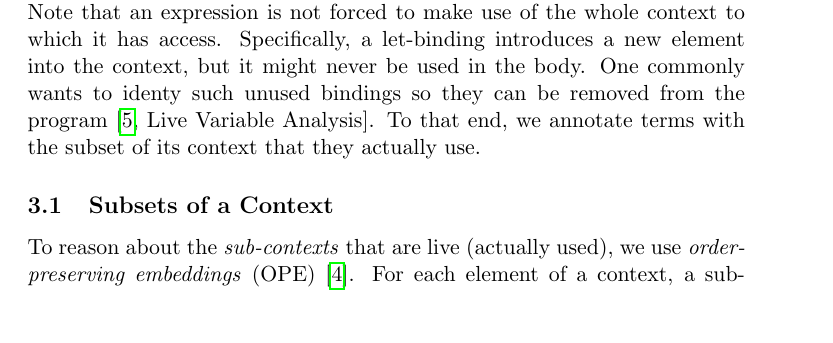
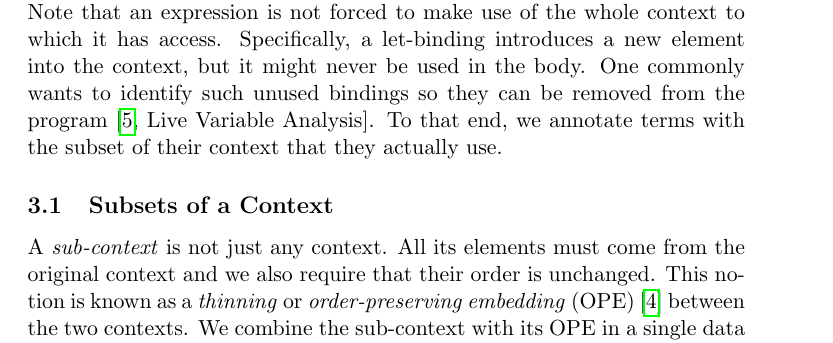
Before and after one commit to mheinzel/correct-optimisations, a LaTeX document (latex/project-report.tex): part of page 4 of 7, cut so that both start at the same text, the shorter picture padded with empty space. Compiled offline with pdfLaTeX; a LaTeX package or settings file that is missing is left out.

Commit message:
report: finish description of sub-contexts

```diff
--- a/latex/project-report.tex
+++ b/latex/project-report.tex
@@ -211,19 +211,20 @@ using an environment matching the context.
 Note that an expression is not forced to make use of the whole context to which it has access.
 Specifically, a let-binding introduces a new element into the context, but it might never be used
 in the body.
-One commonly wants to identy such unused bindings so they can be removed from the program
+One commonly wants to identify such unused bindings so they can be removed from the program
 \cite[Live Variable Analysis]{nielsen1999analysis}.
-To that end, we annotate terms with the subset of its context that they actually use.
+To that end, we annotate terms with the subset of their context that they actually use.
+
 
 \subsection{Subsets of a Context}
 
-To reason about the \emph{sub-contexts} that are live (actually used),
-we use \emph{order-preserving embeddings} (OPE) \cite{chapman2009type}.
-For each element of a context, a sub-context specifies whether to keep it or not.
-
-\Draft{
-  Subset = Ctx + OPE
-}
+A \emph{sub-context} is not just any context.
+All its elements must come from the original context and we also require that their order is unchanged.
+This notion is known as a \emph{thinning} or \emph{order-preserving embedding} (OPE) \cite{chapman2009type}
+between the two contexts.
+We combine the sub-context with its OPE in a single data type \AgdaDatatype{Subset},
+which for each element of the context specifies whether to keep it or not.
+The uniquely determined sub-context can be extracted using \AgdaFunction{$\Floor{\_}$}.
 
 \CodeSubsetSubset
 
```
Also changed, not shown: latex/project-report.tex (18 more changed lines), 1 other file.
